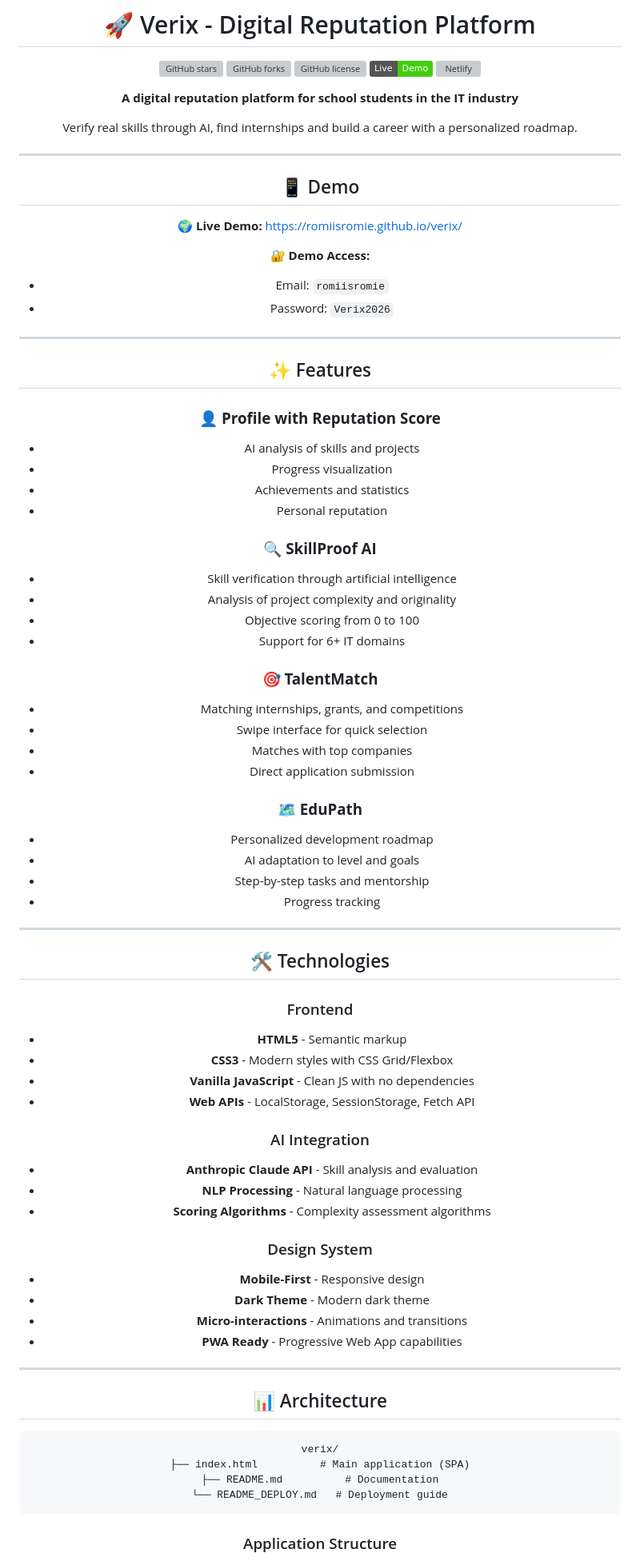
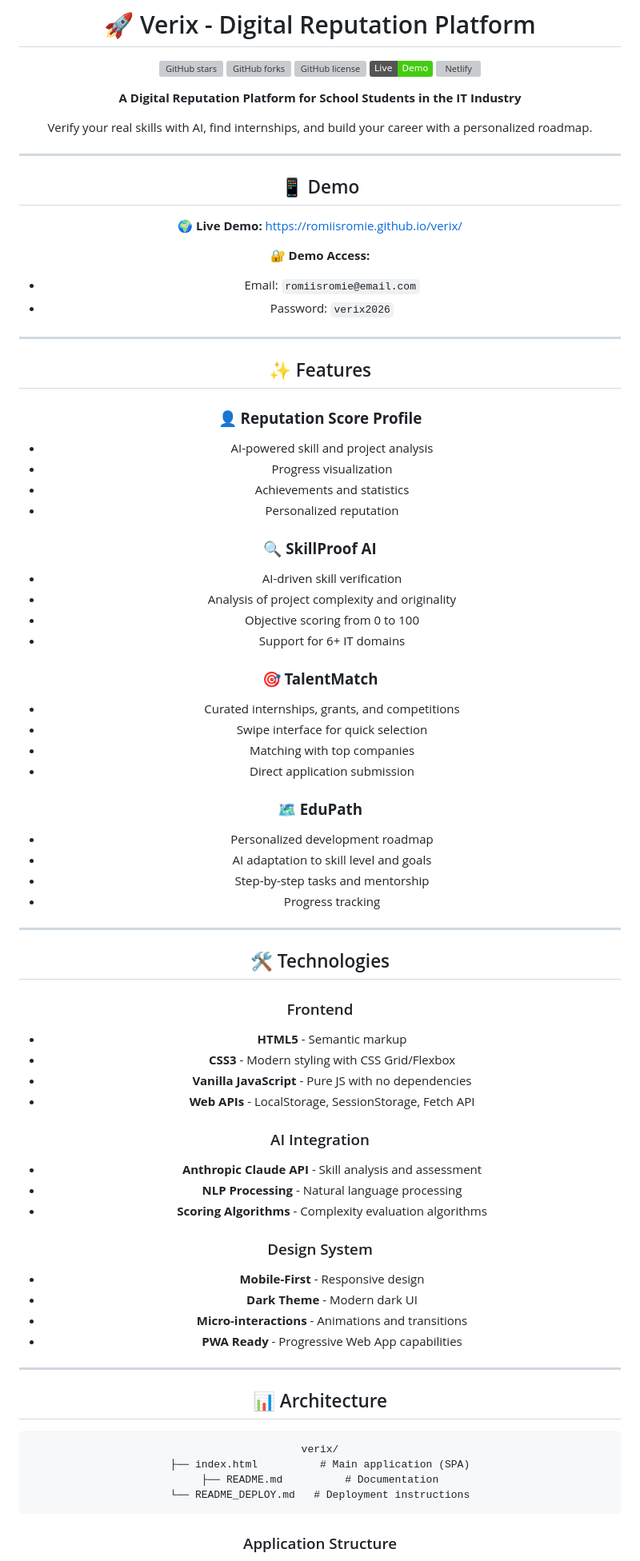
Before and after one commit to romiisromie/verix, a Markdown page: README.md, the part around one of its changes. Shown at 80% size. Drawn GitHub-style; badges without logos; grey boxes are pictures that could not be loaded.

````diff
--- a/README.md
+++ b/README.md
@@ -8,9 +8,9 @@
 [![Live Demo](https://img.shields.io/badge/Live-Demo-brightgreen)](https://romiisromie.github.io/verix/)
 [![Netlify](https://img.shields.io/netlify/00c7b7?logo=netlify)](https://verix-app.netlify.app)
 
-**A digital reputation platform for school students in the IT industry**
+**A Digital Reputation Platform for School Students in the IT Industry**
 
-Verify real skills through AI, find internships and build a career with a personalized roadmap.
+Verify your real skills with AI, find internships, and build your career with a personalized roadmap.
 
 ---
 
@@ -20,33 +20,33 @@ Verify real skills through AI, find internships and build a career with a person
 
 🔐 **Demo Access:**
-- Email: `romiisromie`
-- Password: `Verix2026`
+- Email: `romiisromie@email.com`
+- Password: `verix2026`
 
 ---
 
 ## ✨ Features
 
-### 👤 **Profile with Reputation Score**
-- AI analysis of skills and projects
+### 👤 **Reputation Score Profile**
+- AI-powered skill and project analysis
 - Progress visualization
 - Achievements and statistics
-- Personal reputation
+- Personalized reputation
 
 ### 🔍 **SkillProof AI**
-- Skill verification through artificial intelligence
+- AI-driven skill verification
 - Analysis of project complexity and originality
 - Objective scoring from 0 to 100
 - Support for 6+ IT domains
 
 ### 🎯 **TalentMatch**
-- Matching internships, grants, and competitions
+- Curated internships, grants, and competitions
 - Swipe interface for quick selection
-- Matches with top companies
+- Matching with top companies
 - Direct application submission
 
 ### 🗺️ **EduPath**
 - Personalized development roadmap
-- AI adaptation to level and goals
+- AI adaptation to skill level and goals
 - Step-by-step tasks and mentorship
 - Progress tracking
 
@@ -56,18 +56,18 @@ Verify real skills through AI, find internships and build a career with a person
 
 ### Frontend
 - **HTML5** - Semantic markup
-- **CSS3** - Modern styles with CSS Grid/Flexbox
-- **Vanilla JavaScript** - Clean JS with no dependencies
+- **CSS3** - Modern styling with CSS Grid/Flexbox
+- **Vanilla JavaScript** - Pure JS with no dependencies
 - **Web APIs** - LocalStorage, SessionStorage, Fetch API
 
 ### AI Integration
-- **Anthropic Claude API** - Skill analysis and evaluation
+- **Anthropic Claude API** - Skill analysis and assessment
 - **NLP Processing** - Natural language processing
-- **Scoring Algorithms** - Complexity assessment algorithms
+- **Scoring Algorithms** - Complexity evaluation algorithms
 
 ### Design System
 - **Mobile-First** - Responsive design
-- **Dark Theme** - Modern dark theme
+- **Dark Theme** - Modern dark UI
 - **Micro-interactions** - Animations and transitions
 - **PWA Ready** - Progressive Web App capabilities
 
@@ -79,7 +79,7 @@ Verify real skills through AI, find internships and build a career with a person
 verix/
 ├── index.html          # Main application (SPA)
 ├── README.md          # Documentation
-└── README_DEPLOY.md   # Deployment guide
+└── README_DEPLOY.md   # Deployment instructions
 ```
 
 ### Application Structure
````
Also changed, not shown: other parts of README.md (+32 -32 lines).
